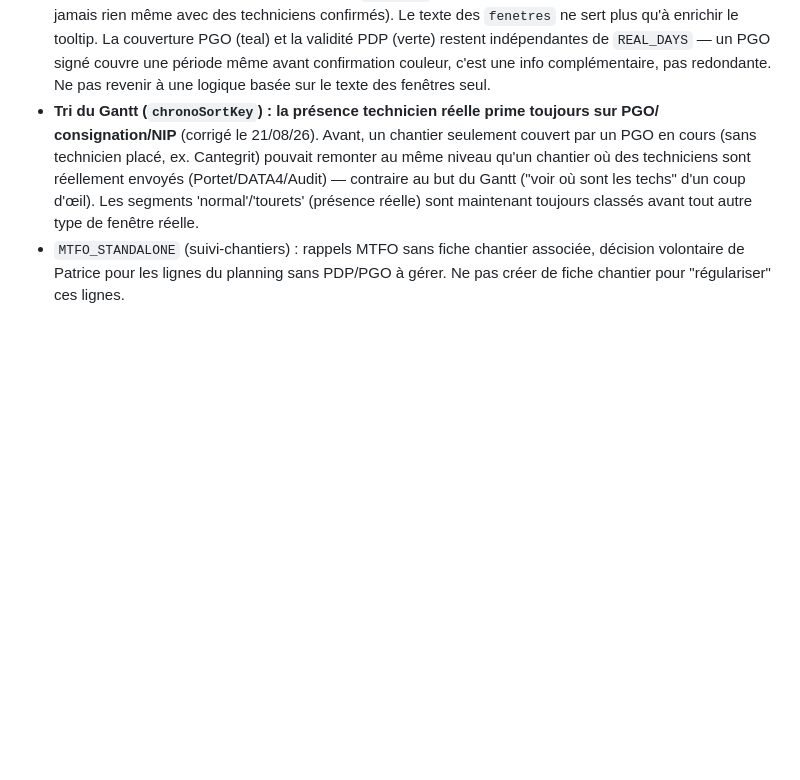
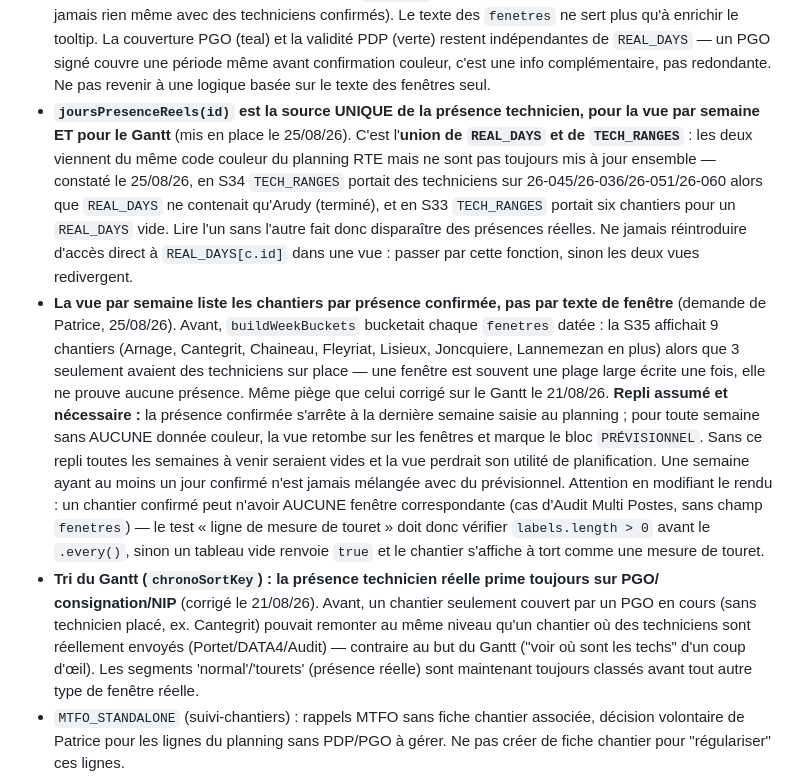
Before and after one commit to Pivot-telsam/appli-techniciens, a Markdown page: CLAUDE.md, the part around the change. Rendered like a GitHub page; blank space fills up the shorter version.

Commit message:
CLAUDE.md : regles de la vue par semaine et de joursPresenceReels
Synchronisation de CLAUDE.md avec suivi-chantiers (fichier tenu
identique dans les deux depots).

Co-Authored-By: Claude Opus 5 <noreply@anthropic.com>

```diff
--- a/CLAUDE.md
+++ b/CLAUDE.md
@@ -123,6 +123,29 @@ Fichier `C:\Users\patrice.pivot\Desktop\Planning RTE 2026.xlsx`, feuille "Feuil1
   couverture PGO (teal) et la validité PDP (verte) restent indépendantes de `REAL_DAYS` — un
   PGO signé couvre une période même avant confirmation couleur, c'est une info complémentaire,
   pas redondante. Ne pas revenir à une logique basée sur le texte des fenêtres seul.
+- **`joursPresenceReels(id)` est la source UNIQUE de la présence technicien, pour la vue par
+  semaine ET pour le Gantt** (mis en place le 25/08/26). C'est l'**union de `REAL_DAYS` et de
+  `TECH_RANGES`** : les deux viennent du même code couleur du planning RTE mais ne sont pas
+  toujours mis à jour ensemble — constaté le 25/08/26, en S34 `TECH_RANGES` portait des
+  techniciens sur 26-045/26-036/26-051/26-060 alors que `REAL_DAYS` ne contenait qu'Arudy
+  (terminé), et en S33 `TECH_RANGES` portait six chantiers pour un `REAL_DAYS` vide. Lire l'un
+  sans l'autre fait donc disparaître des présences réelles. Ne jamais réintroduire d'accès
+  direct à `REAL_DAYS[c.id]` dans une vue : passer par cette fonction, sinon les deux vues
+  redivergent.
+- **La vue par semaine liste les chantiers par présence confirmée, pas par texte de fenêtre**
+  (demande de Patrice, 25/08/26). Avant, `buildWeekBuckets` bucketait chaque `fenetres` datée :
+  la S35 affichait 9 chantiers (Arnage, Cantegrit, Chaineau, Fleyriat, Lisieux, Joncquiere,
+  Lannemezan en plus) alors que 3 seulement avaient des techniciens sur place — une fenêtre est
+  souvent une plage large écrite une fois, elle ne prouve aucune présence. Même piège que celui
+  corrigé sur le Gantt le 21/08/26. **Repli assumé et nécessaire :** la présence confirmée
+  s'arrête à la dernière semaine saisie au planning ; pour toute semaine sans AUCUNE donnée
+  couleur, la vue retombe sur les fenêtres et marque le bloc `PRÉVISIONNEL`. Sans ce repli
+  toutes les semaines à venir seraient vides et la vue perdrait son utilité de planification.
+  Une semaine ayant au moins un jour confirmé n'est jamais mélangée avec du prévisionnel.
+  Attention en modifiant le rendu : un chantier confirmé peut n'avoir AUCUNE fenêtre
+  correspondante (cas d'Audit Multi Postes, sans champ `fenetres`) — le test « ligne de mesure
+  de touret » doit donc vérifier `labels.length > 0` avant le `.every()`, sinon un tableau vide
+  renvoie `true` et le chantier s'affiche à tort comme une mesure de touret.
 - **Tri du Gantt (`chronoSortKey`) : la présence technicien réelle prime toujours sur PGO/
   consignation/NIP** (corrigé le 21/08/26). Avant, un chantier seulement couvert par un PGO en
   cours (sans technicien placé, ex. Cantegrit) pouvait remonter au même niveau qu'un chantier
```
